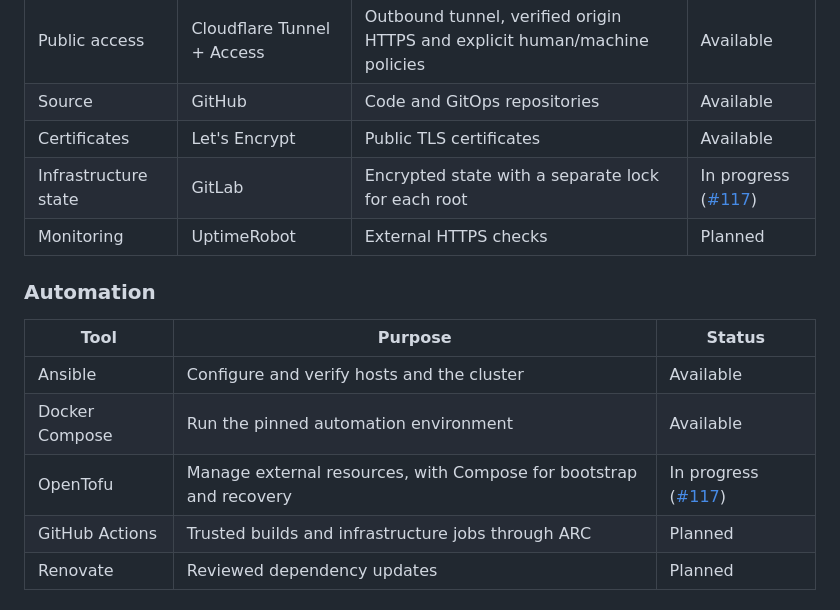
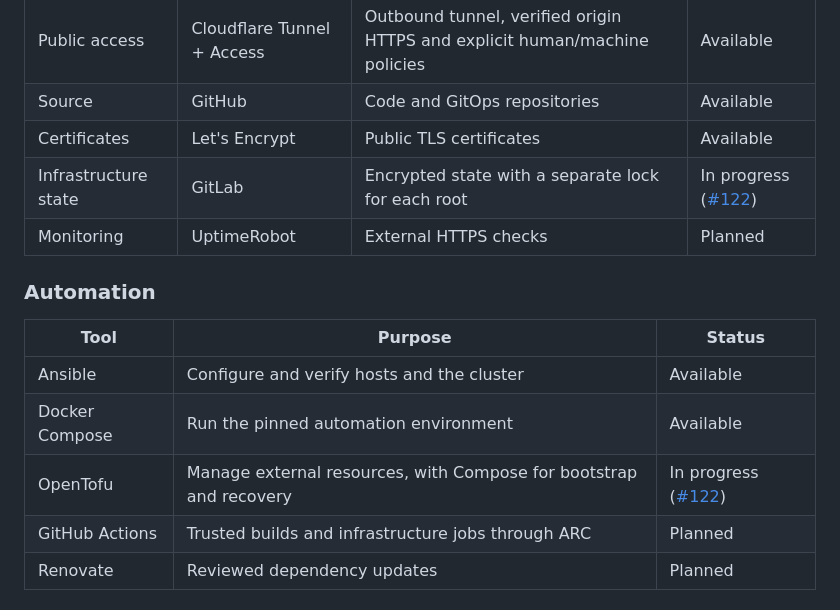
Before and after one commit to UncleThreeHomeLab/yasai-cloudlab, a Markdown page: README.md, the part around the change. Rendered like a GitHub page.

Commit message:
docs: link current infrastructure certification review

```diff
--- a/README.md
+++ b/README.md
@@ -104,7 +104,7 @@ volume.
 | Public access | Cloudflare Tunnel + Access | Outbound tunnel, verified origin HTTPS and explicit human/machine policies | Available |
 | Source | GitHub | Code and GitOps repositories | Available |
 | Certificates | Let's Encrypt | Public TLS certificates | Available |
-| Infrastructure state | GitLab | Encrypted state with a separate lock for each root | In progress ([#117](https://github.com/UncleThreeHomeLab/yasai-cloudlab/pull/117)) |
+| Infrastructure state | GitLab | Encrypted state with a separate lock for each root | In progress ([#122](https://github.com/UncleThreeHomeLab/yasai-cloudlab/pull/122)) |
 | Monitoring | UptimeRobot | External HTTPS checks | Planned |
 
 ### Automation
@@ -113,7 +113,7 @@ volume.
 | --- | --- | --- |
 | Ansible | Configure and verify hosts and the cluster | Available |
 | Docker Compose | Run the pinned automation environment | Available |
-| OpenTofu | Manage external resources, with Compose for bootstrap and recovery | In progress ([#117](https://github.com/UncleThreeHomeLab/yasai-cloudlab/pull/117)) |
+| OpenTofu | Manage external resources, with Compose for bootstrap and recovery | In progress ([#122](https://github.com/UncleThreeHomeLab/yasai-cloudlab/pull/122)) |
 | GitHub Actions | Trusted builds and infrastructure jobs through ARC | Planned |
 | Renovate | Reviewed dependency updates | Planned |
 
```
